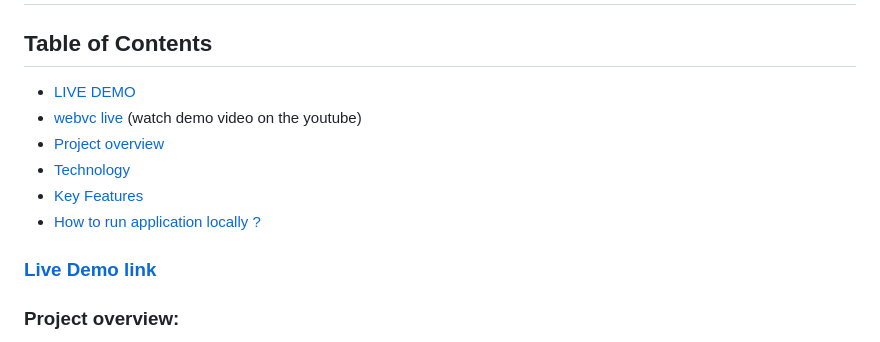
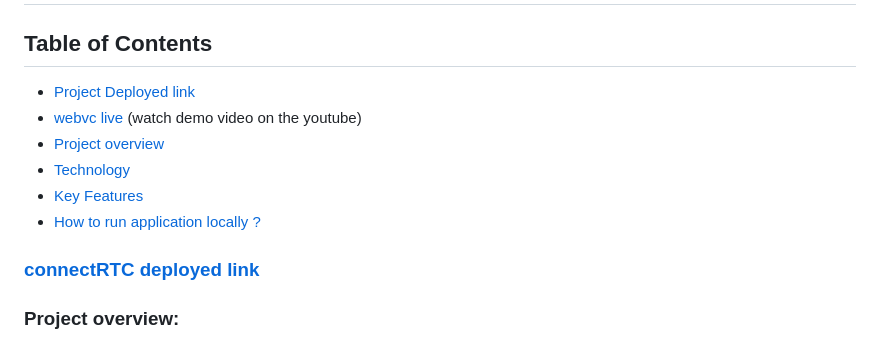
Before and after one commit to master-oulkar/connectRTC, a Markdown page: README.md, the part around the change. GitHub-like rendering.

Commit message:
correct table of content

```diff
--- a/README.md
+++ b/README.md
@@ -2,7 +2,7 @@
 
 ## Table of Contents
 
-- [LIVE DEMO](#Live-Demo-link)
+- [Project Deployed link](#Live-Demo-link)
 - [webvc live](https://youtu.be/Xinb9Fql5qA) (watch demo video on the youtube)
 - [Project overview](#Project-overview)
 - [Technology](#Technology)
@@ -11,7 +11,7 @@
 
 <div id="Live-Demo-link"/>
 
-### [Live Demo link](https://connect-rtc.onrender.com/)
+### [connectRTC deployed link](https://connect-rtc.onrender.com/)
 
 <div id="Project-overview"/>
 
```
